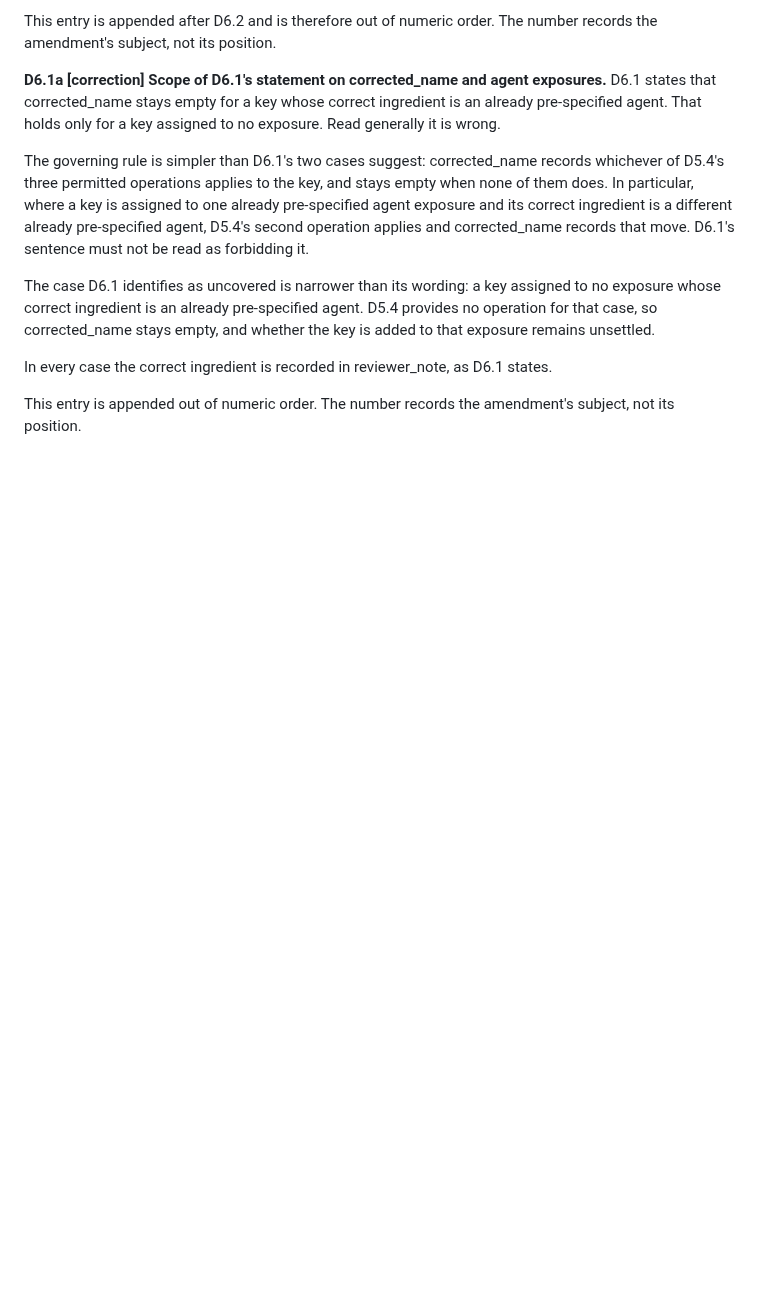
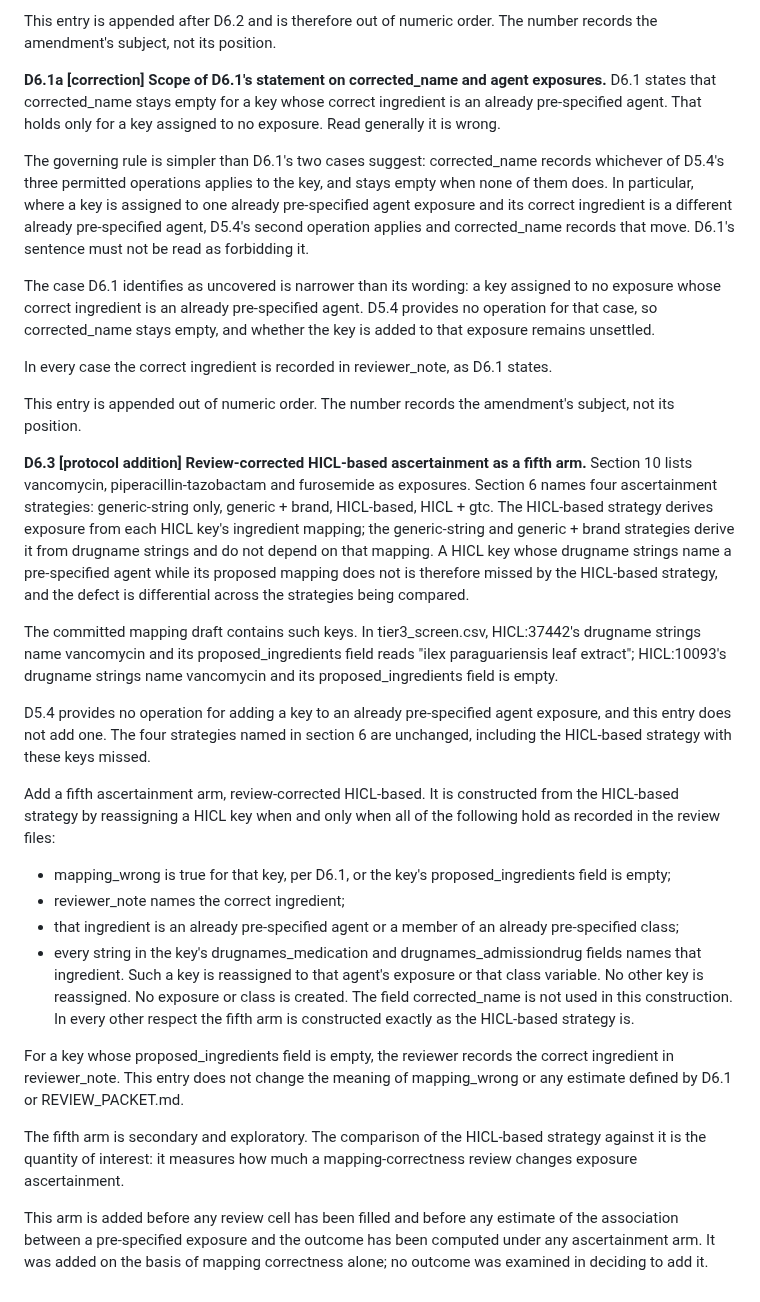
Before and after one commit to drvnv2000-lab/polysafe, a Markdown page: PREREGISTRATION.md, the part around the change. Drawn GitHub-style; blank space fills up the shorter version.

Commit message:
protocol: D6.3 review-corrected HICL-based ascertainment as a fifth arm (protocol addition)
Co-Authored-By: Claude Opus 5.5 <noreply@anthropic.com>

```diff
--- a/PREREGISTRATION.md
+++ b/PREREGISTRATION.md
@@ -897,3 +897,57 @@ D6.1 states.
 
 This entry is appended out of numeric order. The number records the
 amendment's subject, not its position.
+
+**D6.3 [protocol addition] Review-corrected HICL-based ascertainment as a fifth arm.**
+Section 10 lists vancomycin, piperacillin-tazobactam and furosemide as
+exposures. Section 6 names four ascertainment strategies: generic-string
+only, generic + brand, HICL-based, HICL + gtc. The HICL-based strategy
+derives exposure from each HICL key's ingredient mapping; the
+generic-string and generic + brand strategies derive it from drugname
+strings and do not depend on that mapping. A HICL key whose drugname
+strings name a pre-specified agent while its proposed mapping does not
+is therefore missed by the HICL-based strategy, and the defect is
+differential across the strategies being compared.
+
+The committed mapping draft contains such keys. In tier3_screen.csv,
+HICL:37442's drugname strings name vancomycin and its
+proposed_ingredients field reads "ilex paraguariensis leaf extract";
+HICL:10093's drugname strings name vancomycin and its
+proposed_ingredients field is empty.
+
+D5.4 provides no operation for adding a key to an already pre-specified
+agent exposure, and this entry does not add one. The four strategies
+named in section 6 are unchanged, including the HICL-based strategy with
+these keys missed.
+
+Add a fifth ascertainment arm, review-corrected HICL-based. It is
+constructed from the HICL-based strategy by reassigning a HICL key when
+and only when all of the following hold as recorded in the review
+files:
+  - mapping_wrong is true for that key, per D6.1, or the key's
+    proposed_ingredients field is empty;
+  - reviewer_note names the correct ingredient;
+  - that ingredient is an already pre-specified agent or a member of an
+    already pre-specified class;
+  - every string in the key's drugnames_medication and
+    drugnames_admissiondrug fields names that ingredient.
+Such a key is reassigned to that agent's exposure or that class
+variable. No other key is reassigned. No exposure or class is created.
+The field corrected_name is not used in this construction. In every
+other respect the fifth arm is constructed exactly as the HICL-based
+strategy is.
+
+For a key whose proposed_ingredients field is empty, the reviewer
+records the correct ingredient in reviewer_note. This entry does not
+change the meaning of mapping_wrong or any estimate defined by D6.1 or
+REVIEW_PACKET.md.
+
+The fifth arm is secondary and exploratory. The comparison of the
+HICL-based strategy against it is the quantity of interest: it measures
+how much a mapping-correctness review changes exposure ascertainment.
+
+This arm is added before any review cell has been filled and before any
+estimate of the association between a pre-specified exposure and the
+outcome has been computed under any ascertainment arm. It was added on
+the basis of mapping correctness alone; no outcome was examined in
+deciding to add it.
```
